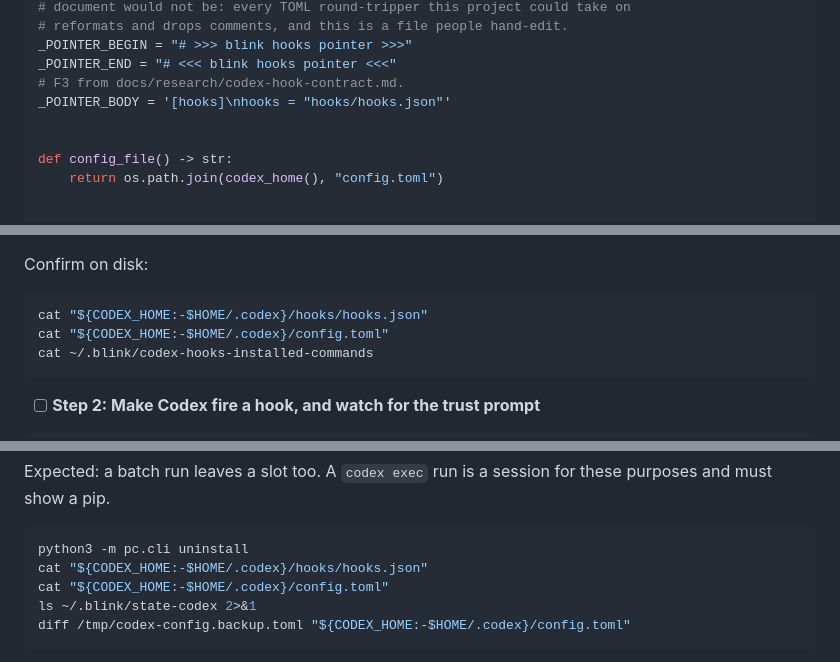
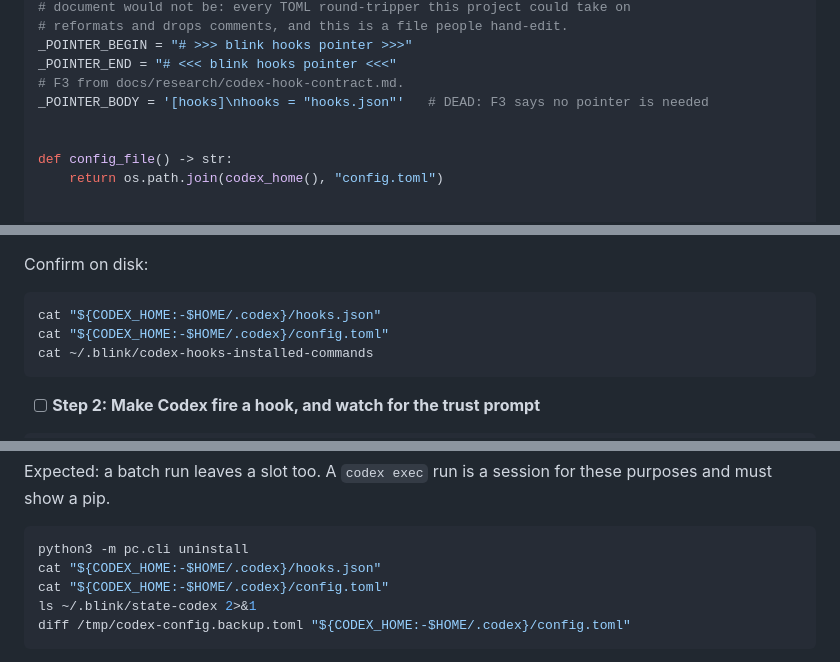
Before and after one commit to KfirLevy258/Blink, a Markdown page: docs/plans/codex-hook-shim.md, 3 parts joined by grey strips. Drawn GitHub-style.

````diff
--- a/docs/plans/codex-hook-shim.md
+++ b/docs/plans/codex-hook-shim.md
@@ -1774,7 +1776,7 @@ Append to `pc/install_codex_hooks.py`, and set `_POINTER_BODY` to the exact key
 _POINTER_BEGIN = "# >>> blink hooks pointer >>>"
 _POINTER_END = "# <<< blink hooks pointer <<<"
 # F3 from docs/research/codex-hook-contract.md.
-_POINTER_BODY = '[hooks]\nhooks = "hooks/hooks.json"'
+_POINTER_BODY = '[hooks]\nhooks = "hooks.json"'   # DEAD: F3 says no pointer is needed
 
 
 def config_file() -> str:
@@ -2345,7 +2347,7 @@ Expected: step `[4/5] Codex hooks` prints the disclosure paragraph BEFORE the in
 Confirm on disk:
 
 ```bash
-cat "${CODEX_HOME:-$HOME/.codex}/hooks/hooks.json"
+cat "${CODEX_HOME:-$HOME/.codex}/hooks.json"
 cat "${CODEX_HOME:-$HOME/.codex}/config.toml"
 cat ~/.blink/codex-hooks-installed-commands
 ```
@@ -2430,7 +2432,7 @@ Expected: a batch run leaves a slot too. A `codex exec` run is a session for the
 
 ```bash
 python3 -m pc.cli uninstall
-cat "${CODEX_HOME:-$HOME/.codex}/hooks/hooks.json"
+cat "${CODEX_HOME:-$HOME/.codex}/hooks.json"
 cat "${CODEX_HOME:-$HOME/.codex}/config.toml"
 ls ~/.blink/state-codex 2>&1
 diff /tmp/codex-config.backup.toml "${CODEX_HOME:-$HOME/.codex}/config.toml"
````
Also changed, not shown: other parts of docs/plans/codex-hook-shim.md (+5 -3 lines).
